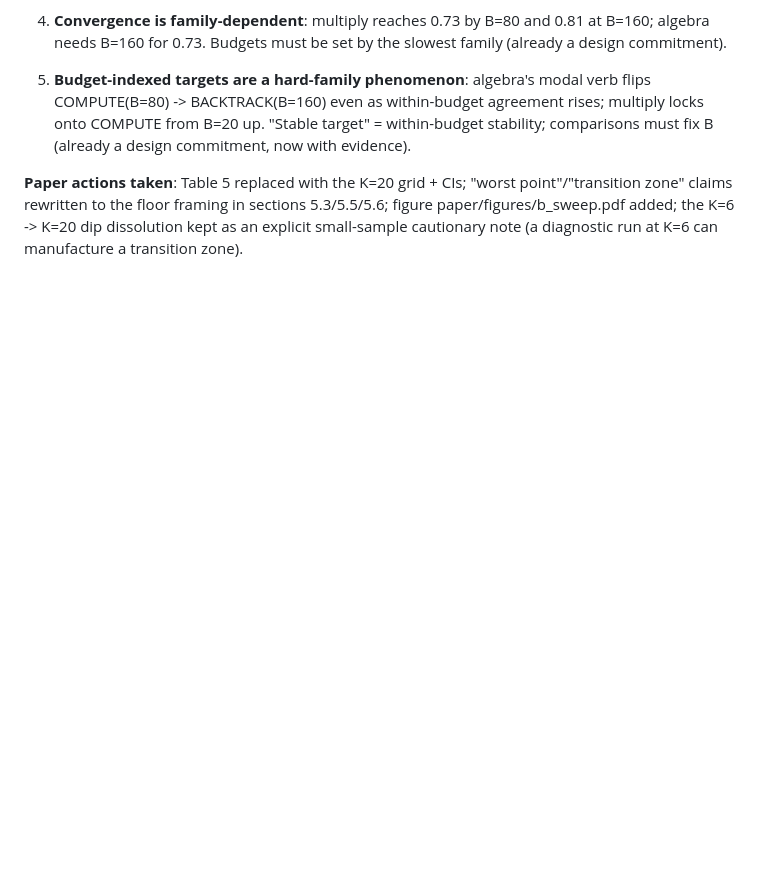
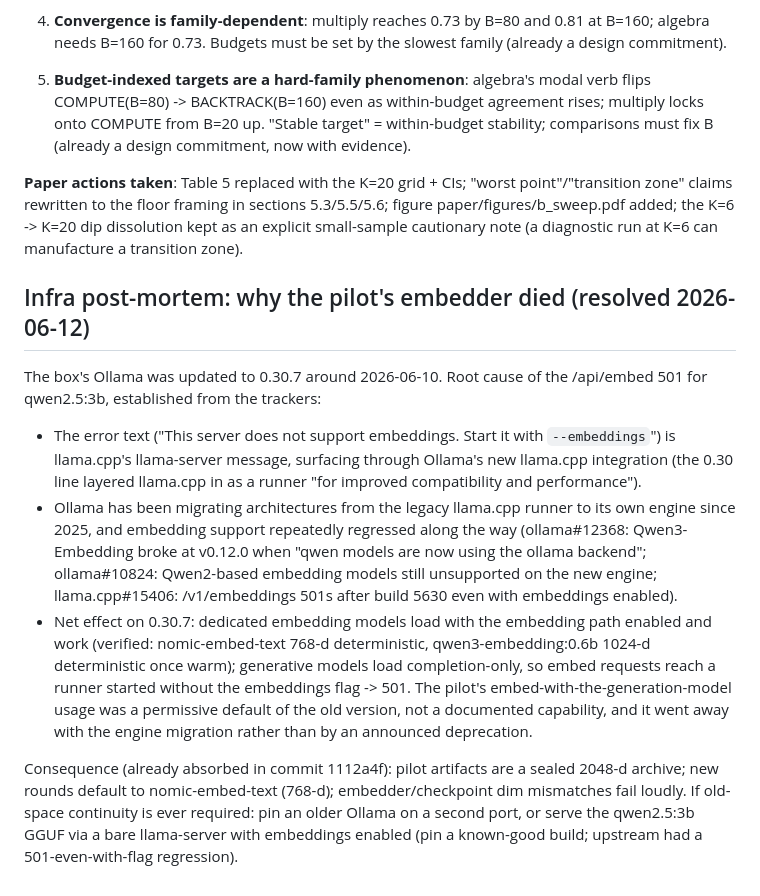
Before and after one commit to queelius/expert-iteration, a Markdown page: experiments/results/expert_iteration_rounds.md, the part around the change. Rendered like a GitHub page; blank space fills up the shorter version.

Commit message:
Document root cause of the embedder break (Ollama 0.30.7 engine migration)
Co-Authored-By: Claude Fable 5 <noreply@anthropic.com>

```diff
--- a/experiments/results/expert_iteration_rounds.md
+++ b/experiments/results/expert_iteration_rounds.md
@@ -609,3 +609,36 @@ data: /tmp/b_sweep_merged.json; figure: paper/figures/b_sweep.pdf.
 sections 5.3/5.5/5.6; figure paper/figures/b_sweep.pdf added; the K=6
 -> K=20 dip dissolution kept as an explicit small-sample cautionary
 note (a diagnostic run at K=6 can manufacture a transition zone).
+
+
+## Infra post-mortem: why the pilot's embedder died (resolved 2026-06-12)
+
+The box's Ollama was updated to 0.30.7 around 2026-06-10. Root cause of
+the /api/embed 501 for qwen2.5:3b, established from the trackers:
+
+* The error text ("This server does not support embeddings. Start it
+  with `--embeddings`") is llama.cpp's llama-server message, surfacing
+  through Ollama's new llama.cpp integration (the 0.30 line layered
+  llama.cpp in as a runner "for improved compatibility and performance").
+* Ollama has been migrating architectures from the legacy llama.cpp
+  runner to its own engine since 2025, and embedding support repeatedly
+  regressed along the way (ollama#12368: Qwen3-Embedding broke at v0.12.0
+  when "qwen models are now using the ollama backend"; ollama#10824:
+  Qwen2-based embedding models still unsupported on the new engine;
+  llama.cpp#15406: /v1/embeddings 501s after build 5630 even with
+  embeddings enabled).
+* Net effect on 0.30.7: dedicated embedding models load with the
+  embedding path enabled and work (verified: nomic-embed-text 768-d
+  deterministic, qwen3-embedding:0.6b 1024-d deterministic once warm);
+  generative models load completion-only, so embed requests reach a
+  runner started without the embeddings flag -> 501. The pilot's
+  embed-with-the-generation-model usage was a permissive default of the
+  old version, not a documented capability, and it went away with the
+  engine migration rather than by an announced deprecation.
+
+Consequence (already absorbed in commit 1112a4f): pilot artifacts are a
+sealed 2048-d archive; new rounds default to nomic-embed-text (768-d);
+embedder/checkpoint dim mismatches fail loudly. If old-space continuity
+is ever required: pin an older Ollama on a second port, or serve the
+qwen2.5:3b GGUF via a bare llama-server with embeddings enabled (pin a
+known-good build; upstream had a 501-even-with-flag regression).
```
